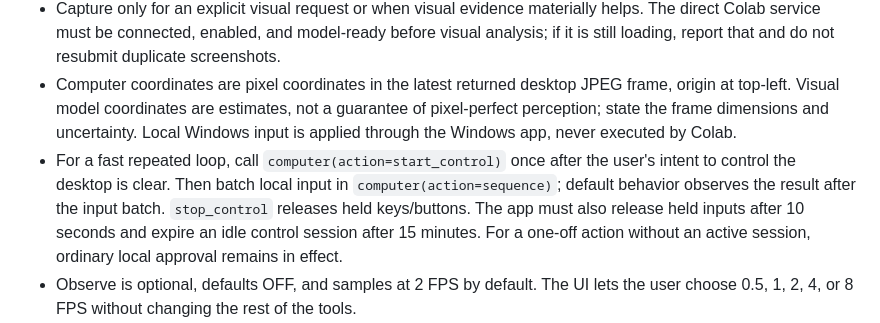
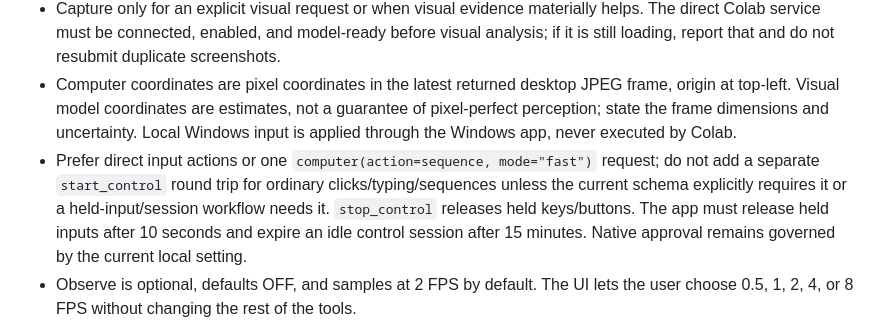
Before and after one commit to hashin9973-ux/idk, a Markdown page: AGENTS.md, the part around the change. GitHub-like rendering.

Commit message:
Reduce unnecessary control setup and document safe conflict recovery

```diff
--- a/AGENTS.md
+++ b/AGENTS.md
@@ -51,7 +51,7 @@ The public UI remains a single familiar `computer` tool. It provides `status`, `
 - Do not launch a Colab runtime or create a tunnel without the user explicitly requesting vision/connect. Once the user connects, activation and model setup start automatically. The first activation may take several minutes; later warm screenshots should avoid unnecessary setup, token-heavy narration, and additional mailbox round trips.
 - Capture only for an explicit visual request or when visual evidence materially helps. The direct Colab service must be connected, enabled, and model-ready before visual analysis; if it is still loading, report that and do not resubmit duplicate screenshots.
 - Computer coordinates are pixel coordinates in the latest returned desktop JPEG frame, origin at top-left. Visual model coordinates are estimates, not a guarantee of pixel-perfect perception; state the frame dimensions and uncertainty. Local Windows input is applied through the Windows app, never executed by Colab.
-- For a fast repeated loop, call `computer(action=start_control)` once after the user's intent to control the desktop is clear. Then batch local input in `computer(action=sequence)`; default behavior observes the result after the input batch. `stop_control` releases held keys/buttons. The app must also release held inputs after 10 seconds and expire an idle control session after 15 minutes. For a one-off action without an active session, ordinary local approval remains in effect.
+- Prefer direct input actions or one `computer(action=sequence, mode="fast")` request; do not add a separate `start_control` round trip for ordinary clicks/typing/sequences unless the current schema explicitly requires it or a held-input/session workflow needs it. `stop_control` releases held keys/buttons. The app must release held inputs after 10 seconds and expire an idle control session after 15 minutes. Native approval remains governed by the current local setting.
 - Observe is optional, defaults OFF, and samples at 2 FPS by default. The UI lets the user choose 0.5, 1, 2, 4, or 8 FPS without changing the rest of the tools.
 - The single `computer` tool also supports `mode="fast"` for input actions. The default remains normal; use fast only when rapid interaction is requested or clearly advantageous, and verify after state-changing actions when correctness depends on the result. When the user explicitly requests immediate/rapid interaction, use the latest live observation and call `computer(action=sequence, mode="fast", steps=[...])` directly without intermediate narration. The sequence runs as one local input batch and skips automatic post-action Colab inference unless `observe=true` is passed; the published tool schema must not set an unconditional `observe=true` default; request observation when verification or the next action depends on the changed state. This is optional and does not disable model internal reasoning or bypass local approval.
 - Input supports left/right/middle click and drag, wheel deltas, key down/up, hotkeys and Unicode typing. Validate every input before executing a batch; cap sequence size and duration. Treat all inputs as real actions in the user's Windows session. Never leave held input stuck after an exception, timeout, app shutdown, or explicit stop.
```
